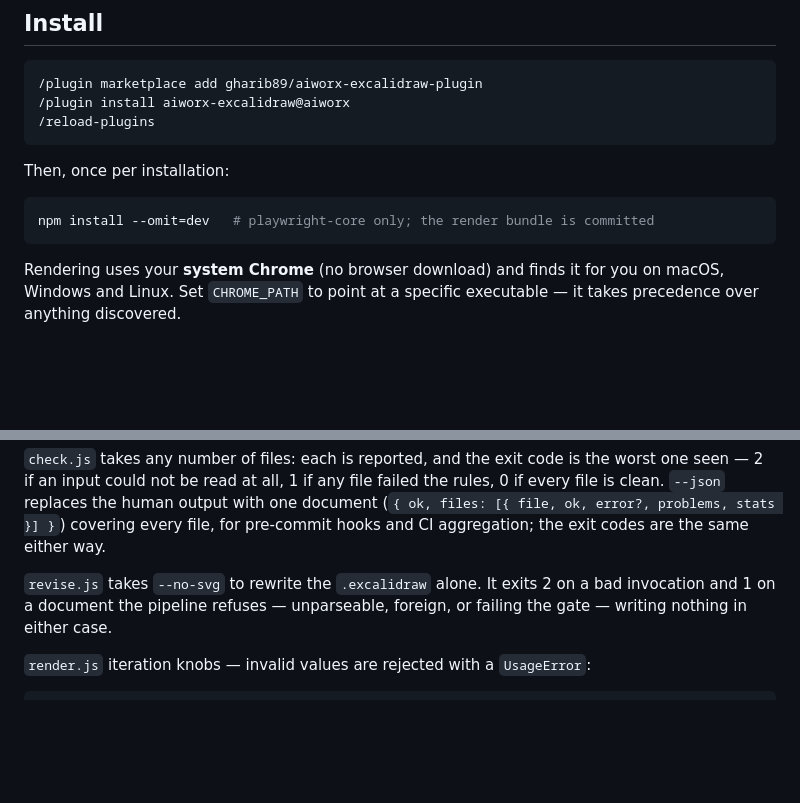
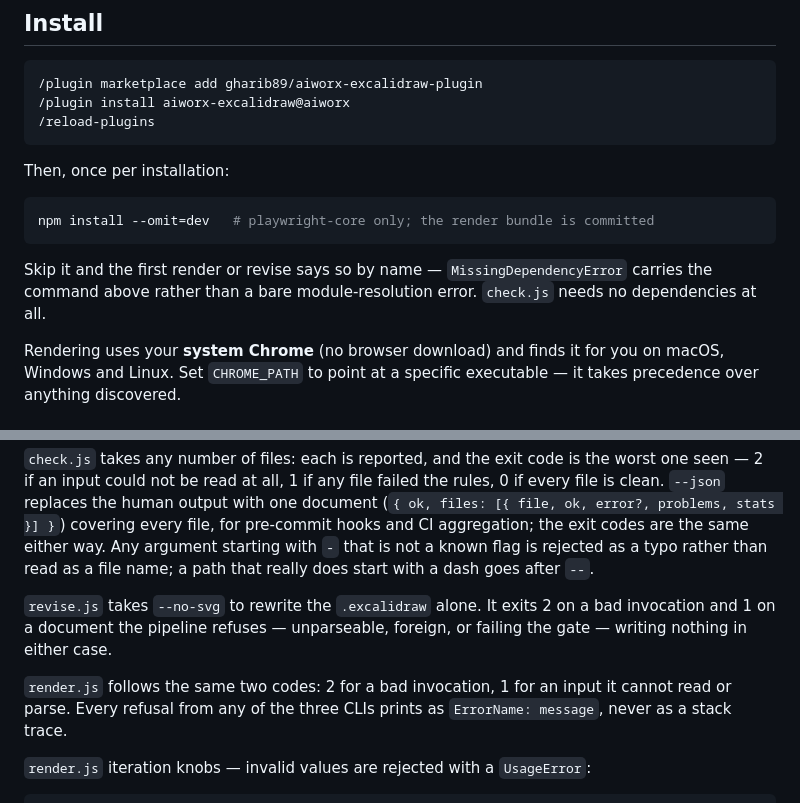
Before and after one commit to Gharib89/aiworx-excalidraw-plugin, a Markdown page: README.md, 2 parts joined by grey strips. Rendered like a GitHub page; blank space fills up the shorter version.

Commit message:
docs: sync README and shipped skill with the six fixes
Co-Authored-By: Claude Opus 5 (1M context) <noreply@anthropic.com>
Claude-Session: https://claude.ai/code/session_01ARXEeQeYKDq9FozHqk9Yay

````diff
--- a/README.md
+++ b/README.md
@@ -17,6 +17,10 @@ Then, once per installation:
 ```bash
 npm install --omit=dev   # playwright-core only; the render bundle is committed
 ```
+
+Skip it and the first render or revise says so by name — `MissingDependencyError`
+carries the command above rather than a bare module-resolution error. `check.js`
+needs no dependencies at all.
 
 Rendering uses your **system Chrome** (no browser download) and finds it for you
 on macOS, Windows and Linux. Set `CHROME_PATH` to point at a specific executable
@@ -58,11 +62,17 @@ worst one seen — 2 if an input could not be read at all, 1 if any file failed
 rules, 0 if every file is clean. `--json` replaces the human output with one
 document (`{ ok, files: [{ file, ok, error?, problems, stats }] }`) covering
 every file, for pre-commit hooks and CI aggregation; the exit codes are the same
-either way.
+either way. Any argument starting with `-` that is not a known flag is rejected
+as a typo rather than read as a file name; a path that really does start with a
+dash goes after `--`.
 
 `revise.js` takes `--no-svg` to rewrite the `.excalidraw` alone. It exits 2 on a
 bad invocation and 1 on a document the pipeline refuses — unparseable, foreign,
 or failing the gate — writing nothing in either case.
+
+`render.js` follows the same two codes: 2 for a bad invocation, 1 for an input it
+cannot read or parse. Every refusal from any of the three CLIs prints as
+`ErrorName: message`, never as a stack trace.
 
 `render.js` iteration knobs — invalid values are rejected with a `UsageError`:
 
````
Also changed, not shown: skills/excalidraw-diagram/SKILL.md (+4 -0 lines), 1 other file.
